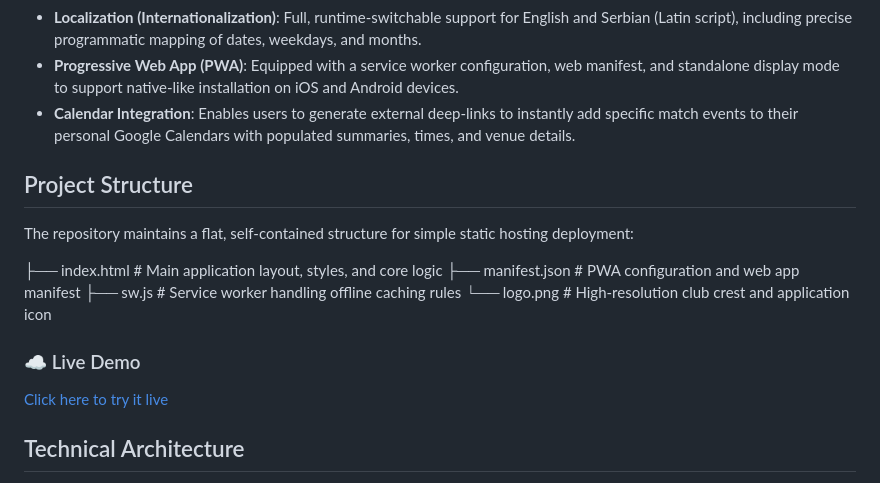
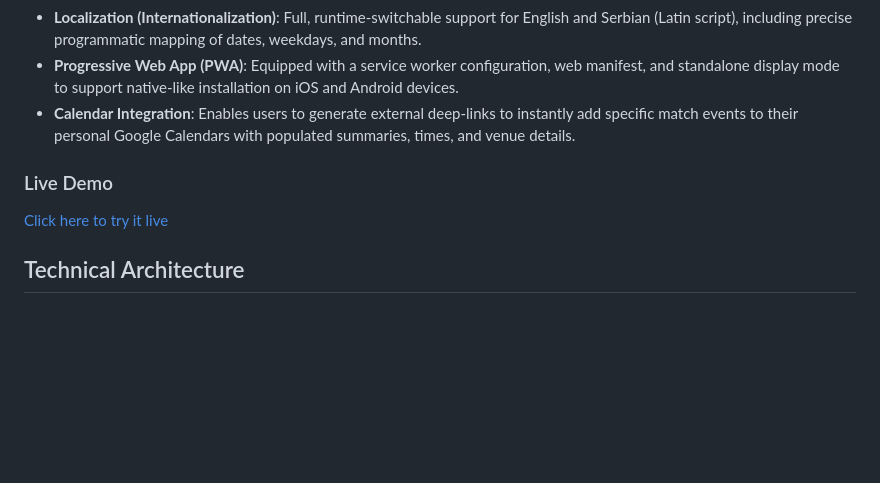
Before and after one commit to Vojislav77/redstar-calendar, a Markdown page: README.md, the part around the change. GitHub-like rendering; blank space fills up the shorter version.

Commit message:
Update README to remove project structure and demo
Removed project structure section and live demo link from README.

```diff
--- a/README.md
+++ b/README.md
@@ -23,17 +23,8 @@ A lightweight, high-performance, client-side web application designed to fetch,
 * **Progressive Web App (PWA)**: Equipped with a service worker configuration, web manifest, and standalone display mode to support native-like installation on iOS and Android devices.
 * **Calendar Integration**: Enables users to generate external deep-links to instantly add specific match events to their personal Google Calendars with populated summaries, times, and venue details.
 
-## Project Structure
 
-The repository maintains a flat, self-contained structure for simple static hosting deployment:
-
-├── index.html        # Main application layout, styles, and core logic
-├── manifest.json     # PWA configuration and web app manifest
-├── sw.js             # Service worker handling offline caching rules
-└── logo.png          # High-resolution club crest and application icon
-
-
-### ☁️ Live Demo
+### Live Demo
 
 [Click here to try it live](https://vojislav77.github.io/redstar-calendar/)
 
```
